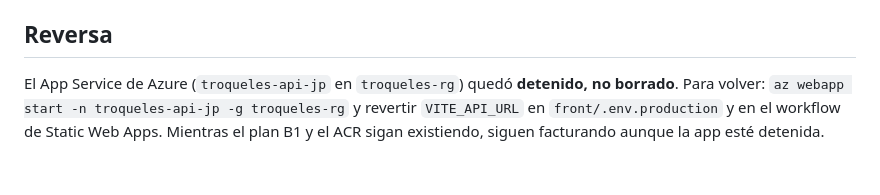
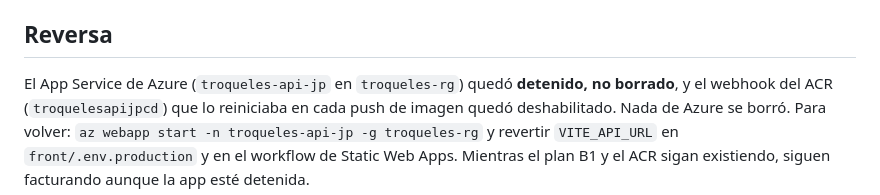
Before and after one commit to CrubioII/troqueles, a Markdown page: infra/aws/README.md, the part around the change. Drawn GitHub-style.

Commit message:
docs(aws): dejar asentado que Azure quedó detenido, no borrado
El App Service está detenido y el webhook del ACR que lo reiniciaba en cada
push de imagen quedó deshabilitado. La storage account (media) y la Static Web
App (frontend) siguen activas y en uso: no son reversa, son producción.

Co-Authored-By: Claude Opus 5 <noreply@anthropic.com>
Claude-Session: https://claude.ai/code/session_014V16apLA5cN1PgqYHH4MXY

```diff
--- a/infra/aws/README.md
+++ b/infra/aws/README.md
@@ -116,7 +116,9 @@ el estado sano. Lo que hay que buscar es una línea `[correos-listener] Error:`.
 
 ## Reversa
 
-El App Service de Azure (`troqueles-api-jp` en `troqueles-rg`) quedó **detenido, no borrado**.
+El App Service de Azure (`troqueles-api-jp` en `troqueles-rg`) quedó **detenido, no borrado**,
+y el webhook del ACR (`troquelesapijpcd`) que lo reiniciaba en cada push de imagen quedó
+deshabilitado. Nada de Azure se borró.
 Para volver: `az webapp start -n troqueles-api-jp -g troqueles-rg` y revertir `VITE_API_URL`
 en `front/.env.production` y en el workflow de Static Web Apps. Mientras el plan B1 y el ACR
 sigan existiendo, siguen facturando aunque la app esté detenida.
```
